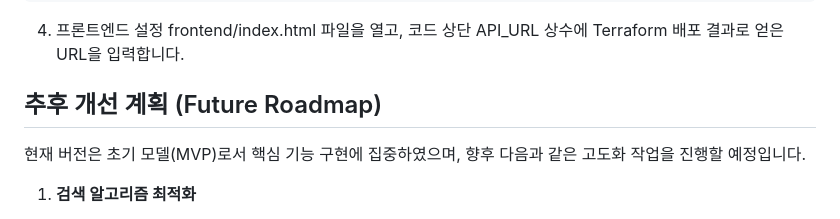
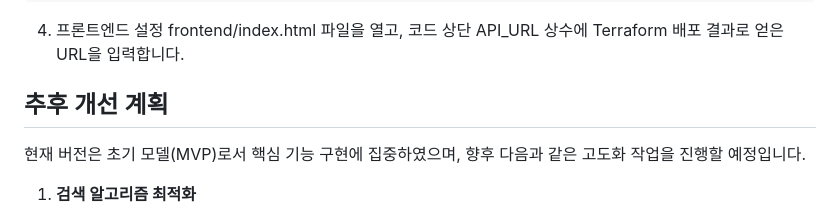
Before and after one commit to koregy/sejong-eats-chatbot, a Markdown page: README.md, the part around the change. GitHub-like rendering.

```diff
--- a/README.md
+++ b/README.md
@@ -89,9 +89,8 @@ python upload_real_data.py
 4. 프론트엔드 설정
 frontend/index.html 파일을 열고, 코드 상단 API_URL 상수에 Terraform 배포 결과로 얻은 URL을 입력합니다.
 
-## 추후 개선 계획 (Future Roadmap)
+## 추후 개선 계획
 현재 버전은 초기 모델(MVP)로서 핵심 기능 구현에 집중하였으며, 향후 다음과 같은 고도화 작업을 진행할 예정입니다.
-
 1.  **검색 알고리즘 최적화**
     * 현재의 키워드 매칭 방식을 넘어, RAG (Retrieval-Augmented Generation) 기법을 도입하여 문맥 기반의 검색 정확도를 향상
     * 사용자 피드백(검색 결과 클릭률 등)을 반영한 추천 랭킹 알고리즘 개발
```
